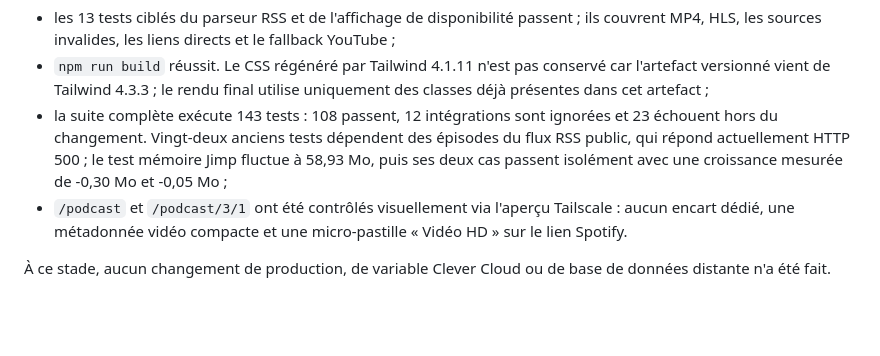
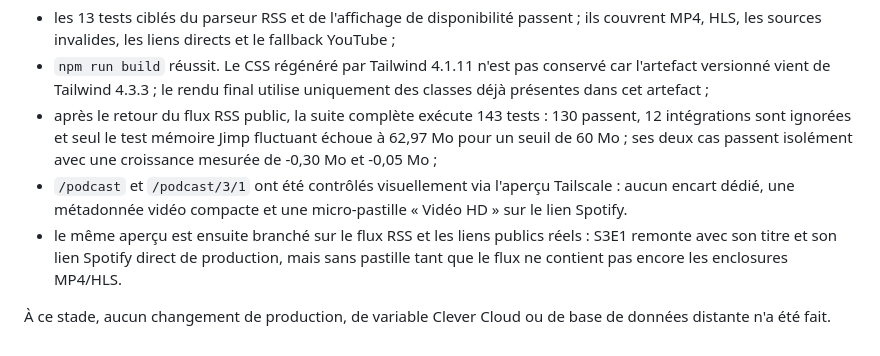
Before and after one commit to thedamfr/sale-wall, a Markdown page: documentation/prd_youtube_podcast.md, the part around the change. Rendered like a GitHub page; blank space fills up the shorter version.

Commit message:
docs: record live podcast verification

```diff
--- a/documentation/prd_youtube_podcast.md
+++ b/documentation/prd_youtube_podcast.md
@@ -185,14 +185,16 @@ Extension d'interface 1.2 :
 - `npm run build` réussit. Le CSS régénéré par Tailwind 4.1.11 n'est pas conservé
   car l'artefact versionné vient de Tailwind 4.3.3 ; le rendu final utilise
   uniquement des classes déjà présentes dans cet artefact ;
-- la suite complète exécute 143 tests : 108 passent, 12 intégrations sont
-  ignorées et 23 échouent hors du changement. Vingt-deux anciens tests dépendent
-  des épisodes du flux RSS public, qui répond actuellement HTTP 500 ; le test
-  mémoire Jimp fluctue à 58,93 Mo, puis ses deux cas passent isolément avec une
-  croissance mesurée de -0,30 Mo et -0,05 Mo ;
+- après le retour du flux RSS public, la suite complète exécute 143 tests : 130
+  passent, 12 intégrations sont ignorées et seul le test mémoire Jimp fluctuant
+  échoue à 62,97 Mo pour un seuil de 60 Mo ; ses deux cas passent isolément avec
+  une croissance mesurée de -0,30 Mo et -0,05 Mo ;
 - `/podcast` et `/podcast/3/1` ont été contrôlés visuellement via l'aperçu
   Tailscale : aucun encart dédié, une métadonnée vidéo compacte et une
   micro-pastille « Vidéo HD » sur le lien Spotify.
+- le même aperçu est ensuite branché sur le flux RSS et les liens publics réels :
+  S3E1 remonte avec son titre et son lien Spotify direct de production, mais sans
+  pastille tant que le flux ne contient pas encore les enclosures MP4/HLS.
 
 À ce stade, aucun changement de production, de variable Clever Cloud ou de base
 de données distante n'a été fait.
```
